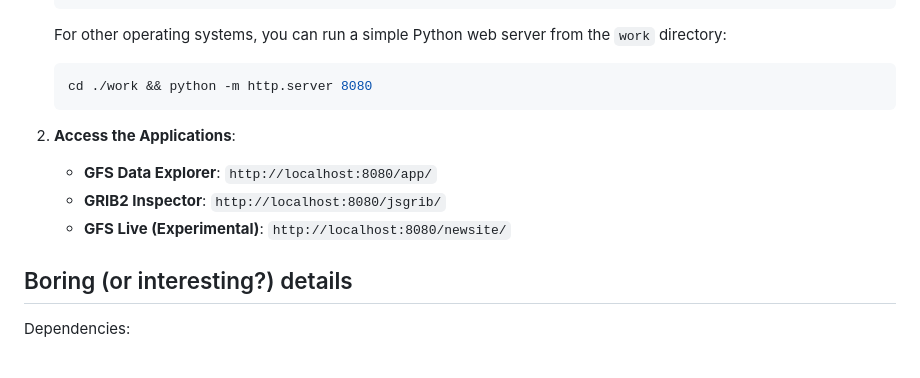
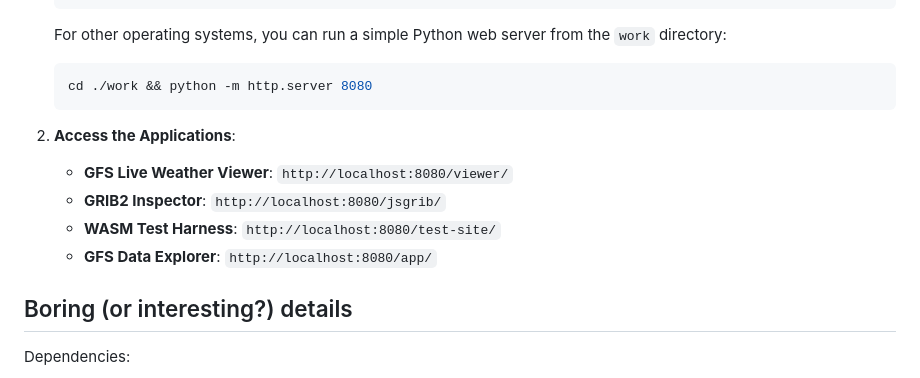
Before and after one commit to coliveir-aer/g2c-wasm, a Markdown page: README.md, the part around one of its changes. Drawn GitHub-style.

````diff
--- a/README.md
+++ b/README.md
@@ -103,9 +101,10 @@ The applications are served by a local web server.
     ```
 
 2.  **Access the Applications**:
+    * **GFS Live Weather Viewer**: `http://localhost:8080/viewer/`
+    * **GRIB2 Inspector**: `http://localhost:8080/jsgrib/`
+    * **WASM Test Harness**: `http://localhost:8080/test-site/`
     * **GFS Data Explorer**: `http://localhost:8080/app/`
-    * **GRIB2 Inspector**: `http://localhost:8080/jsgrib/`
-    * **GFS Live (Experimental)**: `http://localhost:8080/newsite/`
 
 ## Boring (or interesting?) details
 
````
Also changed, not shown: other parts of README.md (+19 -21 lines).
